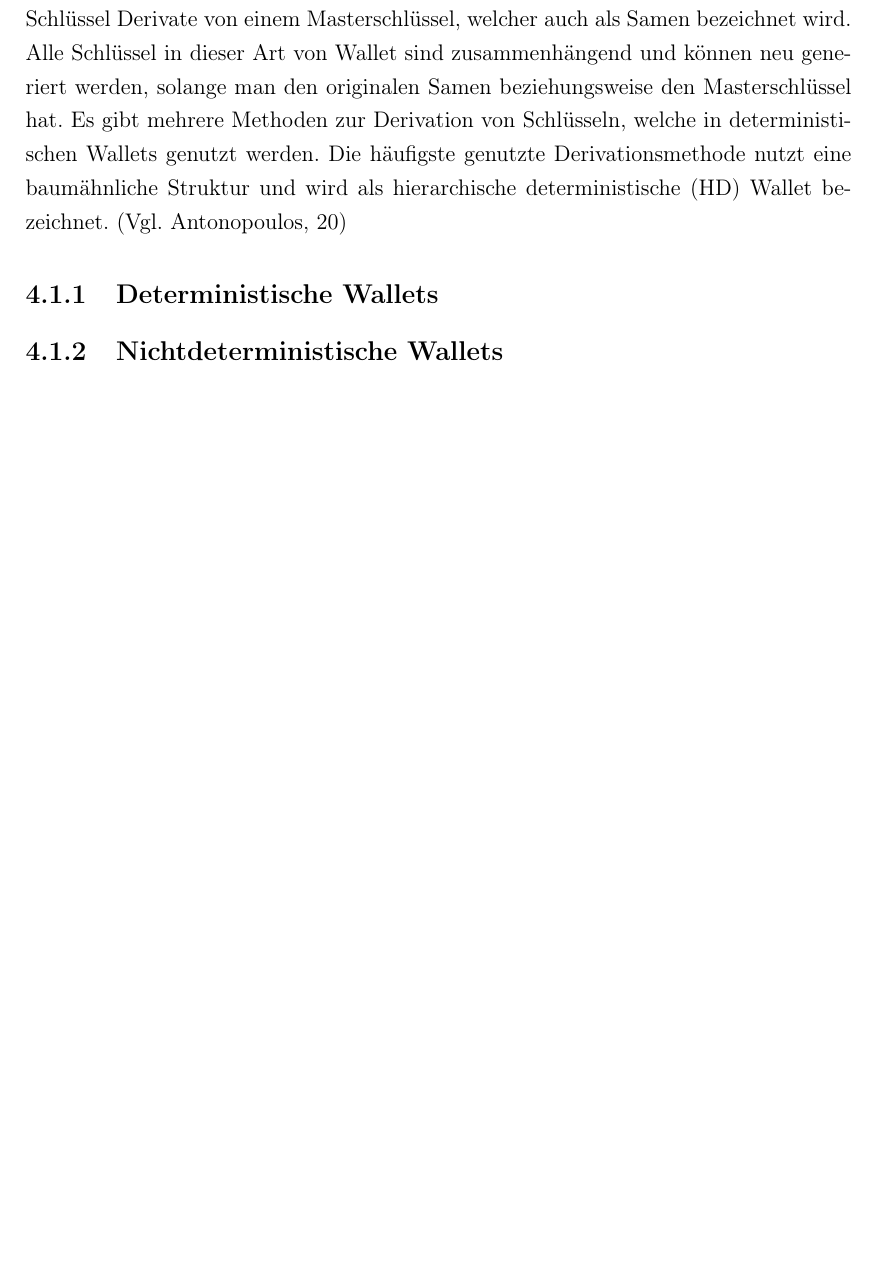
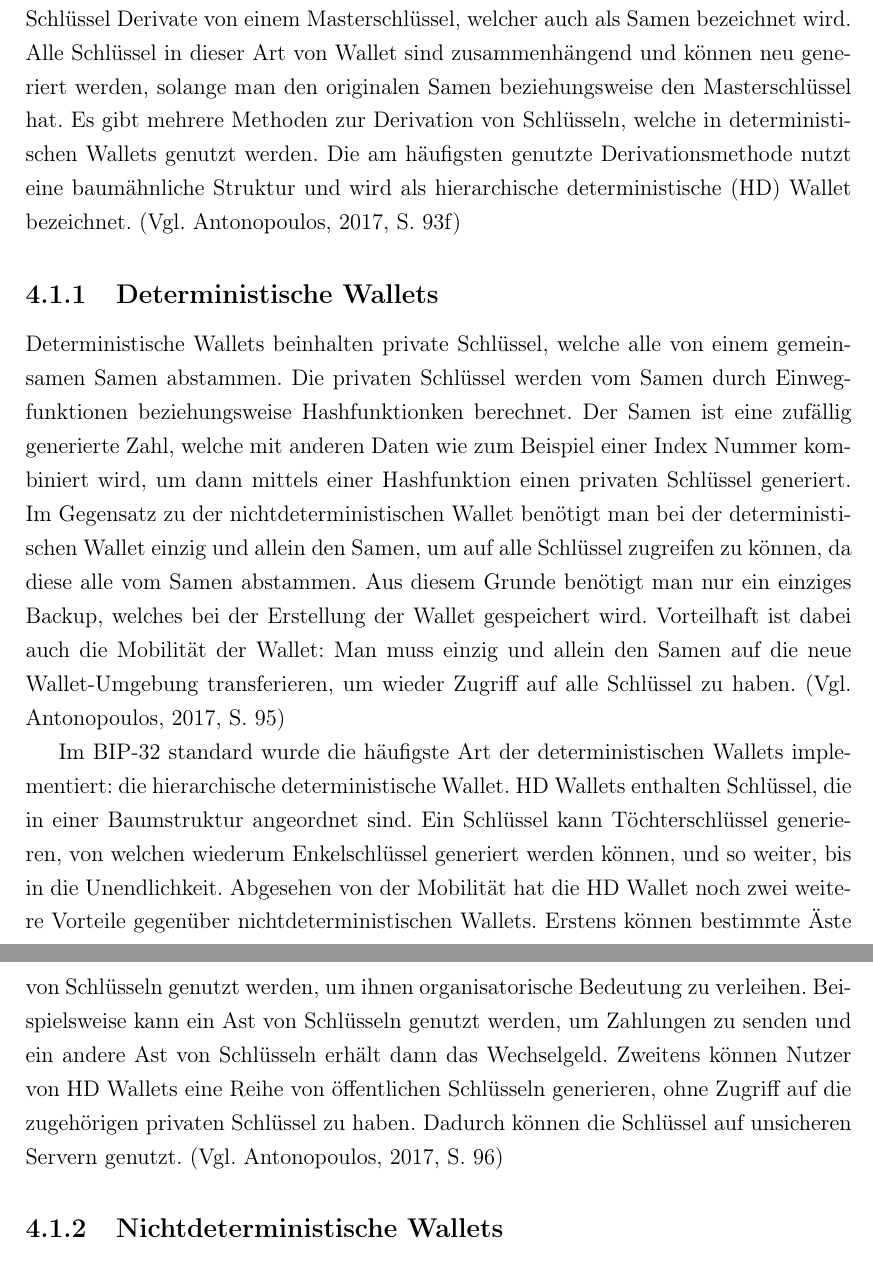
Before and after one commit to eliaskounakas/vwa-bitcoin, a LaTeX document (main.tex, which reads chapters/transactions.tex): part of page 16 of 17 before the commit and two parts of pages 16 and 17 of 18 after it, the two joined at a grey line, cut so that both start at the same text, the shorter picture padded with empty space. Compiled offline with pdfLaTeX.

Commit message:
Write 4.1.1

```diff
--- a/chapters/transactions.tex
+++ b/chapters/transactions.tex
@@ -20,10 +20,28 @@ zufälligen Zahl generiert wird. Die Schlüssel in dieser Wallet sind NICHT zusa
 deterministische Wallet, bei welcher alle Schlüssel Derivate von einem Masterschlüssel, welcher auch als Samen bezeichnet wird.
 Alle Schlüssel in dieser Art von Wallet sind zusammenhängend und können neu generiert werden, solange man den originalen Samen
 beziehungsweise den Masterschlüssel hat. Es gibt mehrere Methoden zur Derivation von Schlüsseln, welche in deterministischen
-Wallets genutzt werden. Die häufigste genutzte Derivationsmethode nutzt eine baumähnliche Struktur und wird als hierarchische
-deterministische (HD) Wallet bezeichnet. (Vgl. Antonopoulos, 20)
+Wallets genutzt werden. Die am häufigsten genutzte Derivationsmethode nutzt eine baumähnliche Struktur und wird als
+hierarchische deterministische (HD) Wallet bezeichnet. (Vgl. Antonopoulos, 2017, S. 93f)
 
 \subsection{Deterministische Wallets}
+Deterministische Wallets beinhalten private Schlüssel, welche alle von einem gemeinsamen Samen abstammen. Die privaten Schlüssel
+werden vom Samen durch Einwegfunktionen beziehungsweise Hashfunktionken berechnet. Der Samen ist eine zufällig generierte Zahl,
+welche mit anderen Daten wie zum Beispiel einer Index Nummer kombiniert wird, um dann mittels einer Hashfunktion einen privaten
+Schlüssel generiert. Im Gegensatz zu der nichtdeterministischen Wallet benötigt man bei der deterministischen Wallet einzig und
+allein den Samen, um auf alle Schlüssel zugreifen zu können, da diese alle vom Samen abstammen. Aus diesem Grunde benötigt man
+nur ein einziges Backup, welches bei der Erstellung der Wallet gespeichert wird. Vorteilhaft ist dabei auch die Mobilität der
+Wallet: Man muss einzig und allein den Samen auf die neue Wallet-Umgebung transferieren, um wieder Zugriff auf alle Schlüssel
+zu haben. (Vgl. Antonopoulos, 2017, S. 95)
+
+Im BIP-32 standard wurde die häufigste Art der deterministischen Wallets implementiert: die hierarchische deterministische Wallet.
+HD Wallets enthalten Schlüssel, die in einer Baumstruktur angeordnet sind. Ein Schlüssel kann Töchterschlüssel generieren, von
+welchen wiederum Enkelschlüssel generiert werden können, und so weiter, bis in die Unendlichkeit. Abgesehen von der Mobilität
+hat die HD Wallet noch zwei weitere Vorteile gegenüber nichtdeterministischen Wallets. Erstens können bestimmte Äste von
+Schlüsseln genutzt werden, um ihnen organisatorische Bedeutung zu verleihen. Beispielsweise kann ein Ast von Schlüsseln genutzt
+werden, um Zahlungen zu senden und ein andere Ast von Schlüsseln erhält dann das Wechselgeld. Zweitens können Nutzer von HD
+Wallets eine Reihe von öffentlichen Schlüsseln generieren, ohne Zugriff auf die zugehörigen privaten Schlüssel zu haben. Dadurch
+können die Schlüssel auf unsicheren Servern genutzt. (Vgl. Antonopoulos, 2017, S. 96)
+
 
 \subsection{Nichtdeterministische Wallets}
 
```
Also changed, not shown: 1 other file.
